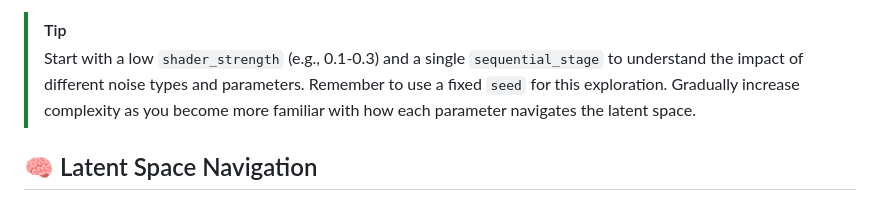
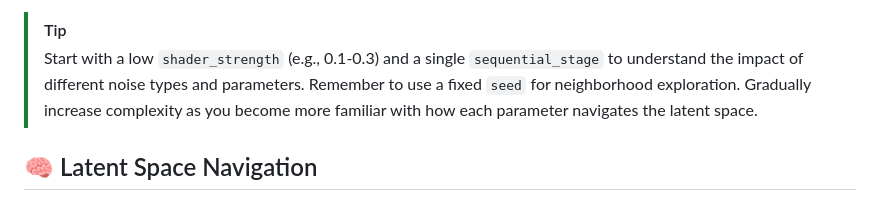
Before and after one commit to AEmotionStudio/ComfyUI-ShaderNoiseKSampler, a Markdown page: README.md, the part around the change. Rendered like a GitHub page.

```diff
--- a/README.md
+++ b/README.md
@@ -125,7 +125,7 @@ Restart ComfyUI after installation. No additional `pip install` steps are requir
 6.  **Generate**: Queue your prompt and witness the shader-guided generation!
 
 > [!TIP]
-> Start with a low `shader_strength` (e.g., 0.1-0.3) and a single `sequential_stage` to understand the impact of different noise types and parameters. Remember to use a fixed `seed` for this exploration. Gradually increase complexity as you become more familiar with how each parameter navigates the latent space.
+> Start with a low `shader_strength` (e.g., 0.1-0.3) and a single `sequential_stage` to understand the impact of different noise types and parameters. Remember to use a fixed `seed` for neighborhood exploration. Gradually increase complexity as you become more familiar with how each parameter navigates the latent space.
 
 ## 🧠 Latent Space Navigation
 
```
